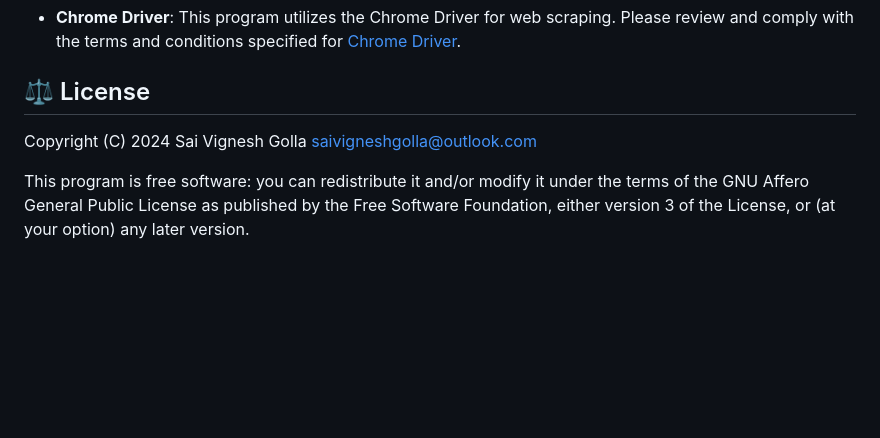
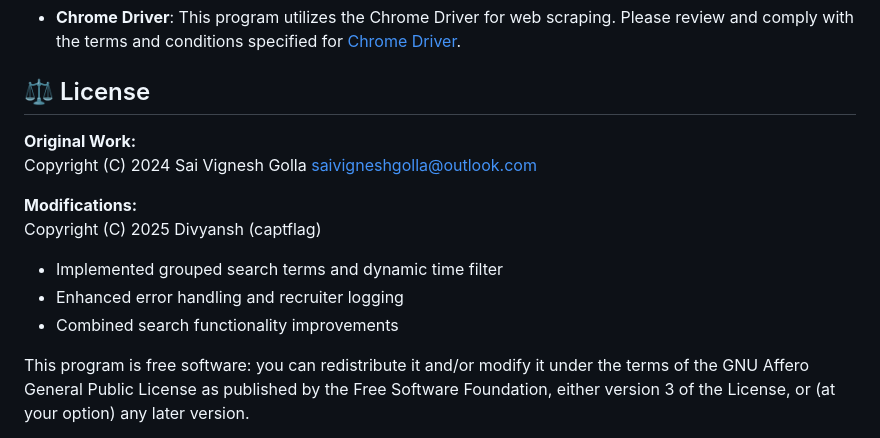
Before and after one commit to captflag/Auto_Job_Applier_LinkedIn, a Markdown page: README.md, the part around the change. Rendered like a GitHub page; blank space fills up the shorter version.

Commit message:
Add copyright notice for modifications by Divyansh (captflag)

```diff
--- a/README.md
+++ b/README.md
@@ -280,7 +280,14 @@ Please consider the following:
 
 ## ⚖️ License
 
+**Original Work:**
 Copyright (C) 2024 Sai Vignesh Golla  <saivigneshgolla@outlook.com>
+
+**Modifications:**
+Copyright (C) 2025 Divyansh (captflag)
+- Implemented grouped search terms and dynamic time filter
+- Enhanced error handling and recruiter logging
+- Combined search functionality improvements
 
 This program is free software: you can redistribute it and/or modify it under the terms of the GNU Affero General Public License as published by the Free Software Foundation, either version 3 of the License, or (at your option) any later version.
 
```
